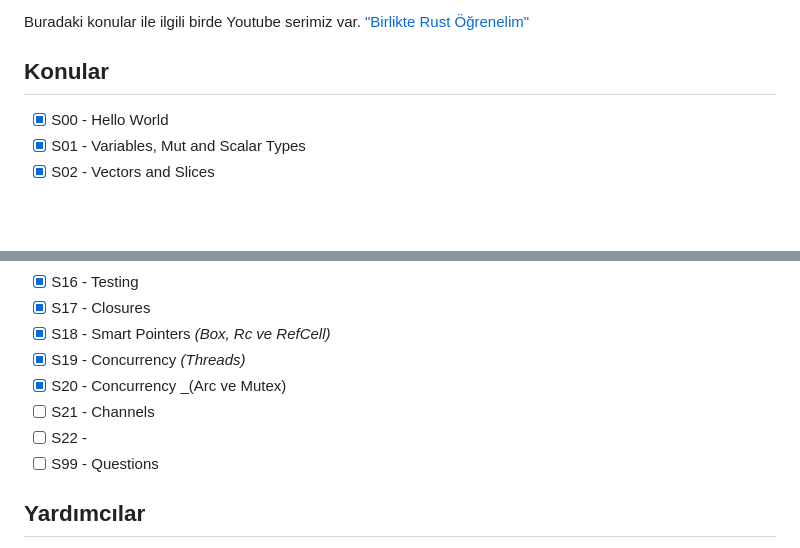
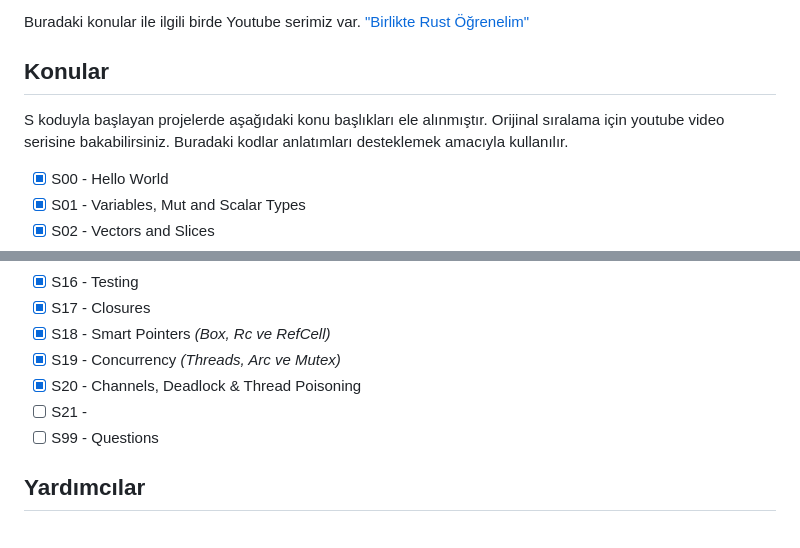
Before and after one commit to buraksenyurt/rust-training, a Markdown page: README.md, 2 parts joined by grey strips. GitHub-like rendering; blank space fills up the shorter version.

Commit message:
Updated readme document.

```diff
--- a/README.md
+++ b/README.md
@@ -5,6 +5,8 @@ Rust ile ilgili temelden orta seviyeye eğitim vermek istesem hangi konuları ha
 Buradaki konular ile ilgili birde Youtube serimiz var. ["Birlikte Rust Öğrenelim"](https://www.youtube.com/playlist?list=PLY-17mI_rla4zcAQtUsolk6G5bfbQAdYZ)
 
 ## Konular
+
+S koduyla başlayan projelerde aşağıdaki konu başlıkları ele alınmıştır. Orijinal sıralama için youtube video serisine bakabilirsiniz. Buradaki kodlar anlatımları desteklemek amacıyla kullanılır.
 
 - [x] S00 - Hello World
 - [x] S01 - Variables, Mut and Scalar Types
@@ -25,10 +27,9 @@ Buradaki konular ile ilgili birde Youtube serimiz var. ["Birlikte Rust Öğrenel
 - [x] S16 - Testing
 - [x] S17 - Closures
 - [x] S18 - Smart Pointers _(Box<T>, Rc<T> ve RefCell<T>)_
-- [x] S19 - Concurrency _(Threads)_
-- [x] S20 - Concurrency _(Arc<T> ve Mutex)
-- [ ] S21 - Channels
-- [ ] S22 -
+- [x] S19 - Concurrency _(Threads, Arc<T> ve Mutex)_
+- [x] S20 - Channels, Deadlock & Thread Poisoning
+- [ ] S21 -
 - [ ] S99 - Questions
 
 ## Yardımcılar
```
